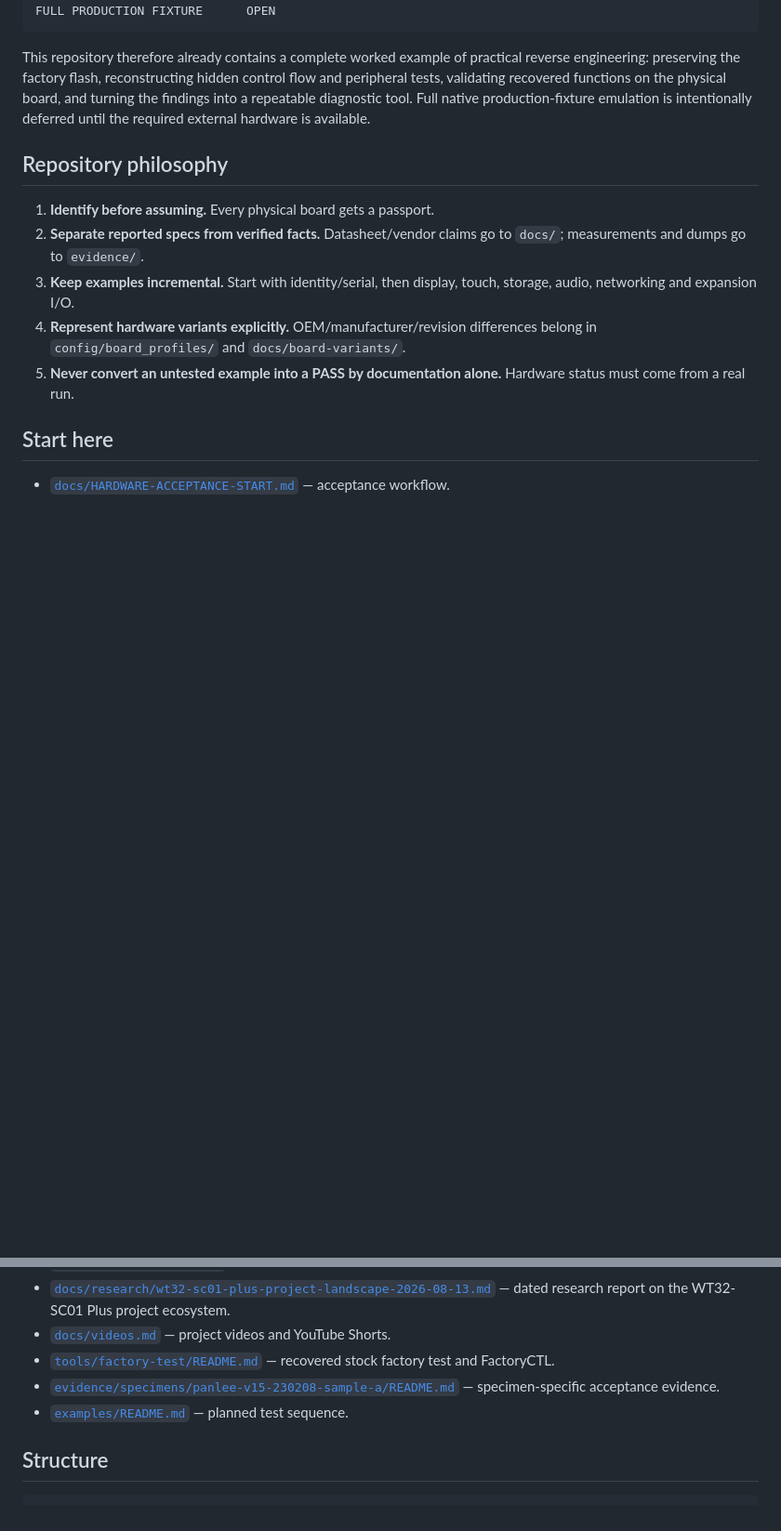
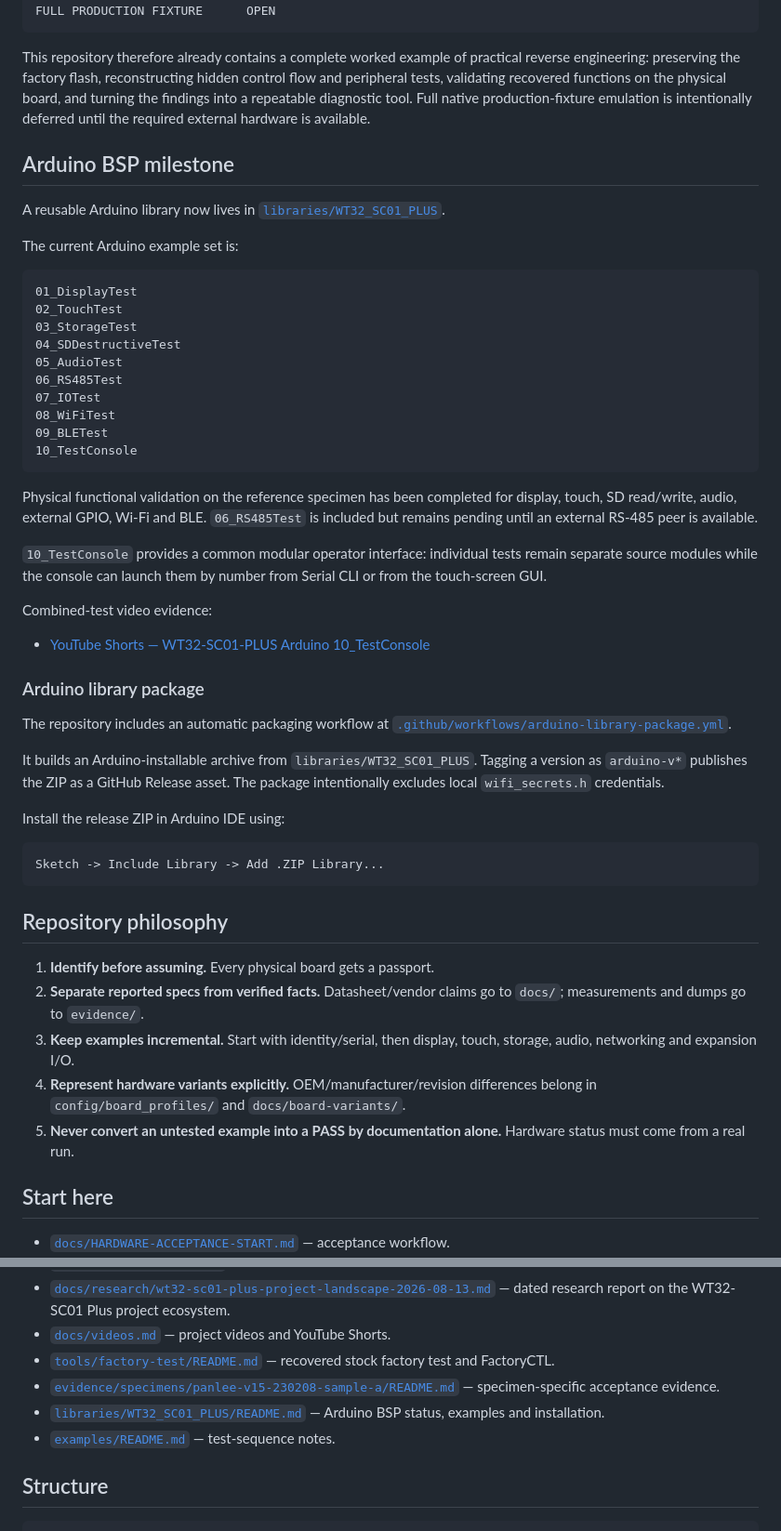
Before and after one commit to AIDevelopersMonster/WT32-SC01-PLUS-Lab, a Markdown page: README.md, 2 parts joined by grey strips. Shown at 93% size. Rendered like a GitHub page; blank space fills up the shorter version.

Commit message:
refresh root README acceptance status

````diff
--- a/README.md
+++ b/README.md
@@ -132,6 +132,45 @@ FULL PRODUCTION FIXTURE      OPEN
 
 This repository therefore already contains a complete worked example of practical reverse engineering: preserving the factory flash, reconstructing hidden control flow and peripheral tests, validating recovered functions on the physical board, and turning the findings into a repeatable diagnostic tool. Full native production-fixture emulation is intentionally deferred until the required external hardware is available.
 
+## Arduino BSP milestone
+
+A reusable Arduino library now lives in [`libraries/WT32_SC01_PLUS`](libraries/WT32_SC01_PLUS).
+
+The current Arduino example set is:
+
+```text
+01_DisplayTest
+02_TouchTest
+03_StorageTest
+04_SDDestructiveTest
+05_AudioTest
+06_RS485Test
+07_IOTest
+08_WiFiTest
+09_BLETest
+10_TestConsole
+```
+
+Physical functional validation on the reference specimen has been completed for display, touch, SD read/write, audio, external GPIO, Wi-Fi and BLE. `06_RS485Test` is included but remains pending until an external RS-485 peer is available.
+
+`10_TestConsole` provides a common modular operator interface: individual tests remain separate source modules while the console can launch them by number from Serial CLI or from the touch-screen GUI.
+
+Combined-test video evidence:
+
+- [YouTube Shorts — WT32-SC01-PLUS Arduino 10_TestConsole](https://youtube.com/shorts/vCfhNmuI3KY)
+
+### Arduino library package
+
+The repository includes an automatic packaging workflow at [`.github/workflows/arduino-library-package.yml`](.github/workflows/arduino-library-package.yml).
+
+It builds an Arduino-installable archive from `libraries/WT32_SC01_PLUS`. Tagging a version as `arduino-v*` publishes the ZIP as a GitHub Release asset. The package intentionally excludes local `wifi_secrets.h` credentials.
+
+Install the release ZIP in Arduino IDE using:
+
+```text
+Sketch -> Include Library -> Add .ZIP Library...
+```
+
 ## Repository philosophy
 
 1. **Identify before assuming.** Every physical board gets a passport.
@@ -152,7 +191,8 @@ This repository therefore already contains a complete worked example of practica
 - [`docs/videos.md`](docs/videos.md) — project videos and YouTube Shorts.
 - [`tools/factory-test/README.md`](tools/factory-test/README.md) — recovered stock factory test and FactoryCTL.
 - [`evidence/specimens/panlee-v15-230208-sample-a/README.md`](evidence/specimens/panlee-v15-230208-sample-a/README.md) — specimen-specific acceptance evidence.
-- [`examples/README.md`](examples/README.md) — planned test sequence.
+- [`libraries/WT32_SC01_PLUS/README.md`](libraries/WT32_SC01_PLUS/README.md) — Arduino BSP status, examples and installation.
+- [`examples/README.md`](examples/README.md) — test-sequence notes.
 
 ## Structure
 
````
Also changed, not shown: other parts of README.md (+12 -10 lines).
